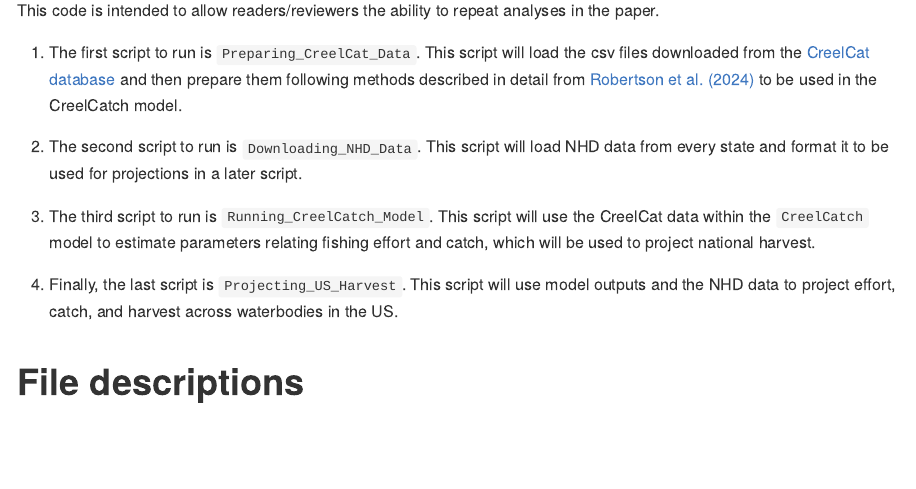
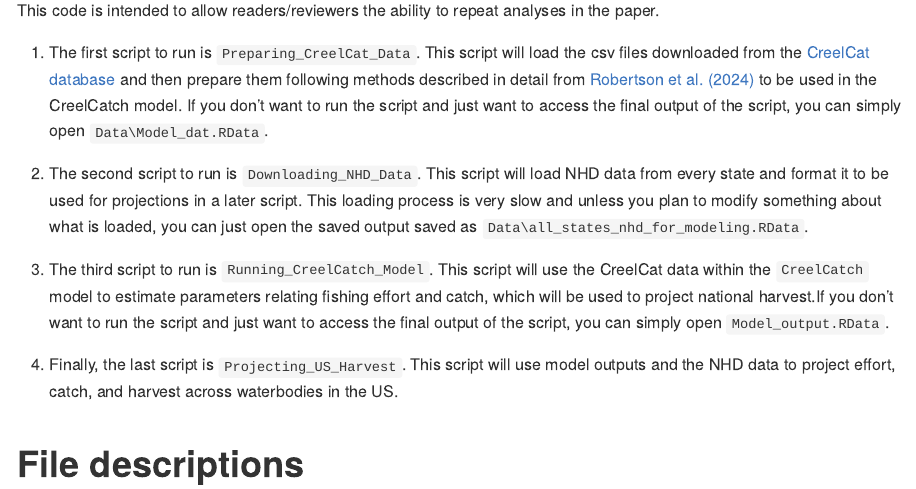
Before and after one commit to MatthewRobertson2452/US_Inland_Harvest, an R Markdown document (README.Rmd): the page in a window 1100 px wide, from 1180 px down. The pictures show the output file README.md that the author committed with the source, drawn offline in the style of GitHub.

Commit message:
Added in some text to describe how you can bypass some code and just load the output if desired

```diff
--- a/README.Rmd
+++ b/README.Rmd
@@ -28,13 +28,13 @@
 
 This code is intended to allow readers/reviewers the ability to repeat analyses in the paper.
 
-1. The first script to run is `Preparing_CreelCat_Data`. This script will load the csv files downloaded from the [CreelCat database](https://rconnect.usgs.gov/CreelCat/) and then prepare them following methods described in detail from [Robertson et al. (2024)](https://doi.org/10.1111/fme.12650) to be used in the CreelCatch model.
+1. The first script to run is `Preparing_CreelCat_Data`. This script will load the csv files downloaded from the [CreelCat database](https://rconnect.usgs.gov/CreelCat/) and then prepare them following methods described in detail from [Robertson et al. (2024)](https://doi.org/10.1111/fme.12650) to be used in the CreelCatch model. If you don't want to run the script and just want to access the final output of the script, you can simply open `Data\Model_dat.RData`.
 
-2. The second script to run is `Downloading_NHD_Data`. This script will load NHD data from every state and format it to be used for projections in a later script.
+2. The second script to run is `Downloading_NHD_Data`. This script will load NHD data from every state and format it to be used for projections in a later script. This loading process is very slow and unless you plan to modify something about what is loaded, you can just open the saved output saved as `Data\all_states_nhd_for_modeling.RData`.
 
-3. The third script to run is `Running_CreelCatch_Model`. This script will use the CreelCat data within the `CreelCatch` model to estimate parameters relating fishing effort and catch, which will be used to project national harvest.
+3. The third script to run is `Running_CreelCatch_Model`. This script will use the CreelCat data within the `CreelCatch` model to estimate parameters relating fishing effort and catch, which will be used to project national harvest.If you don't want to run the script and just want to access the final output of the script, you can simply open `Model_output.RData`.
 
-4. Finally, the last script is `Projecting_US_Harvest`.  This script will use model outputs and the NHD data to project effort, catch, and harvest across waterbodies in the US.
+4. Finally, the last script is `Projecting_US_Harvest`. This script will use model outputs and the NHD data to project effort, catch, and harvest across waterbodies in the US.
 
 # File descriptions
 
```
Also changed, not shown: README.md.
